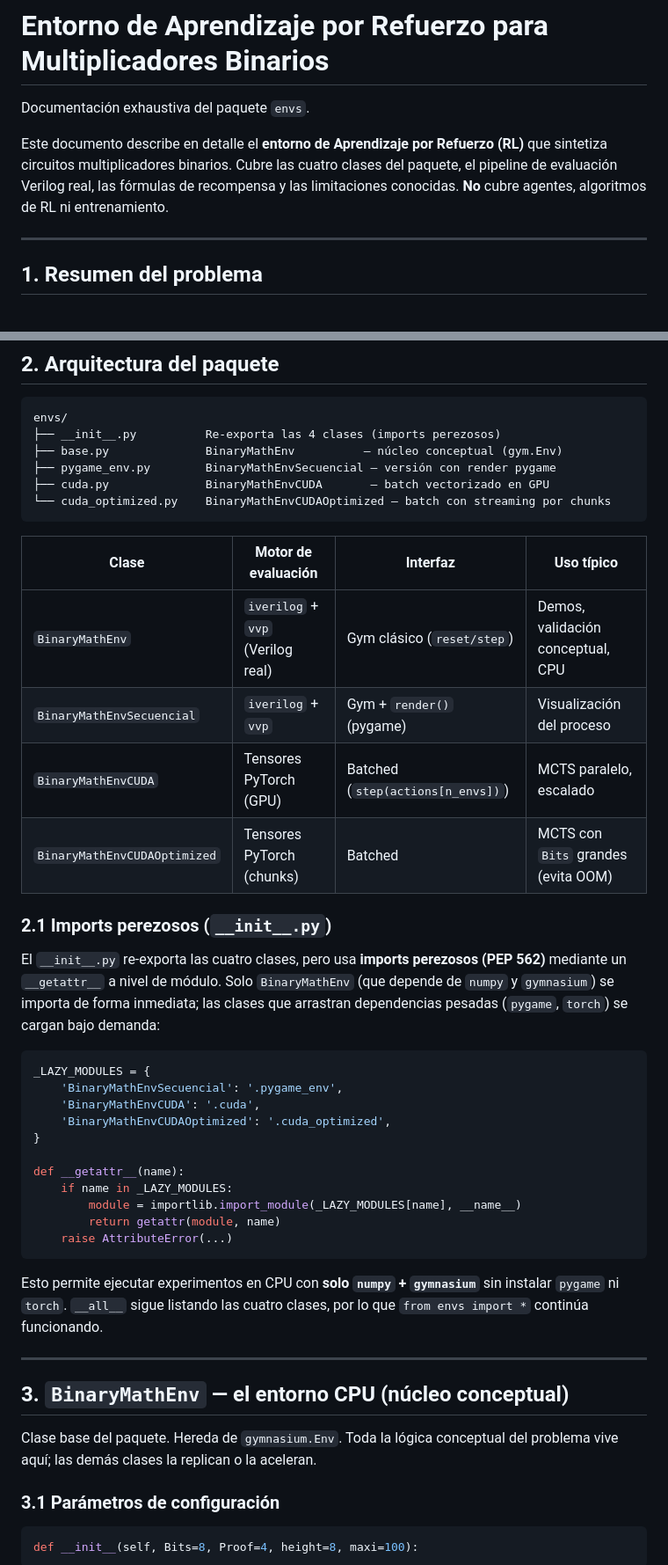
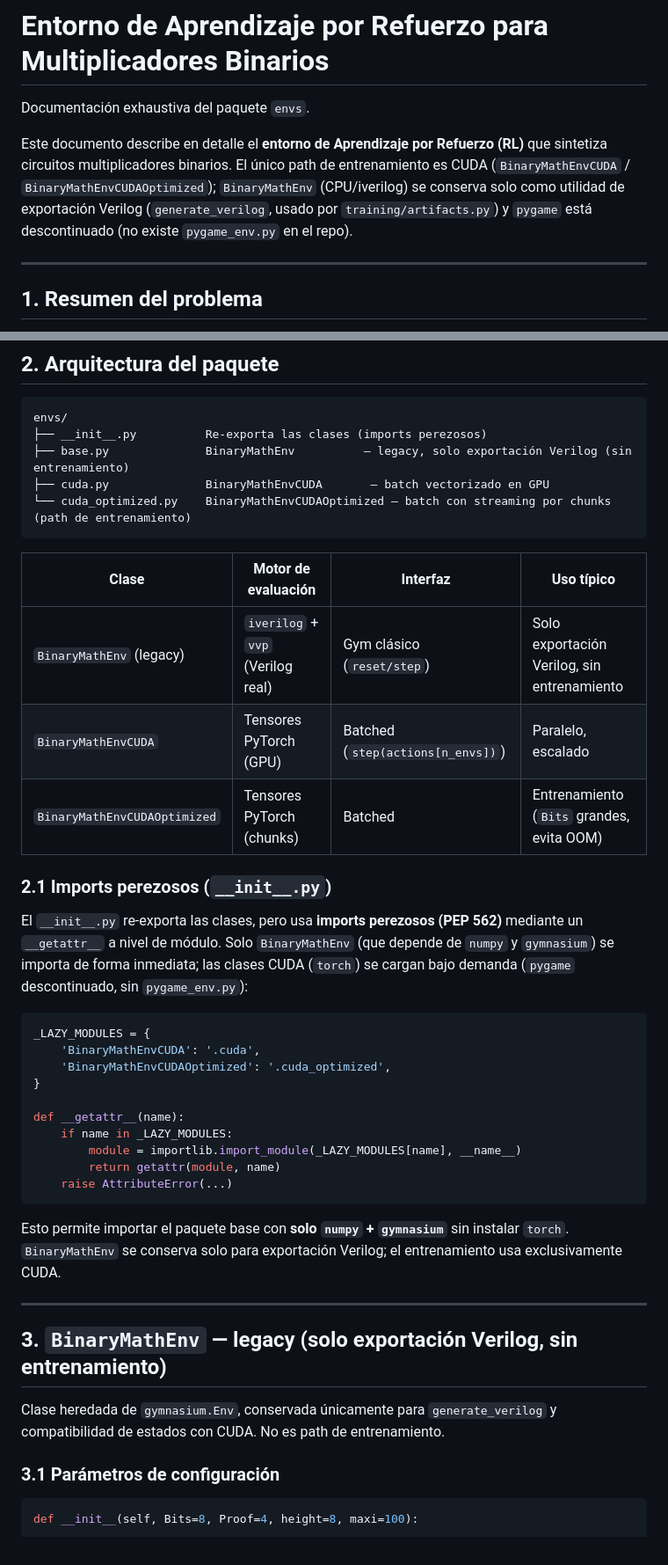
Before and after one commit to Miguel-Alvarado7/ADSE-of-Approximate-Digital-Multipliers-Using-TRL, a Markdown page: docs/environment.md, 2 parts joined by grey strips. Shown at 88% size. Rendered like a GitHub page.

````diff
--- a/docs/environment.md
+++ b/docs/environment.md
@@ -3,9 +3,11 @@
 Documentación exhaustiva del paquete `envs`.
 
 Este documento describe en detalle el **entorno de Aprendizaje por Refuerzo (RL)** que
-sintetiza circuitos multiplicadores binarios. Cubre las cuatro clases del paquete, el
-pipeline de evaluación Verilog real, las fórmulas de recompensa y las limitaciones
-conocidas. **No** cubre agentes, algoritmos de RL ni entrenamiento.
+sintetiza circuitos multiplicadores binarios. El único path de entrenamiento es
+CUDA (`BinaryMathEnvCUDA` / `BinaryMathEnvCUDAOptimized`); `BinaryMathEnv`
+(CPU/iverilog) se conserva solo como utilidad de exportación Verilog
+(`generate_verilog`, usado por `training/artifacts.py`) y `pygame` está
+descontinuado (no existe `pygame_env.py` en el repo).
 
 ---
 
@@ -42,30 +44,27 @@ motiva el uso de RL (y de búsqueda tipo MCTS) para explorar tablas válidas.
 
 ```
 envs/
-├── __init__.py          Re-exporta las 4 clases (imports perezosos)
-├── base.py              BinaryMathEnv          — núcleo conceptual (gym.Env)
-├── pygame_env.py        BinaryMathEnvSecuencial — versión con render pygame
+├── __init__.py          Re-exporta las clases (imports perezosos)
+├── base.py              BinaryMathEnv          — legacy, solo exportación Verilog (sin entrenamiento)
 ├── cuda.py              BinaryMathEnvCUDA       — batch vectorizado en GPU
-└── cuda_optimized.py    BinaryMathEnvCUDAOptimized — batch con streaming por chunks
+└── cuda_optimized.py    BinaryMathEnvCUDAOptimized — batch con streaming por chunks (path de entrenamiento)
 ```
 
 | Clase | Motor de evaluación | Interfaz | Uso típico |
 |---|---|---|---|
-| `BinaryMathEnv` | `iverilog` + `vvp` (Verilog real) | Gym clásico (`reset/step`) | Demos, validación conceptual, CPU |
-| `BinaryMathEnvSecuencial` | `iverilog` + `vvp` | Gym + `render()` (pygame) | Visualización del proceso |
-| `BinaryMathEnvCUDA` | Tensores PyTorch (GPU) | Batched (`step(actions[n_envs])`) | MCTS paralelo, escalado |
-| `BinaryMathEnvCUDAOptimized` | Tensores PyTorch (chunks) | Batched | MCTS con `Bits` grandes (evita OOM) |
+| `BinaryMathEnv` (legacy) | `iverilog` + `vvp` (Verilog real) | Gym clásico (`reset/step`) | Solo exportación Verilog, sin entrenamiento |
+| `BinaryMathEnvCUDA` | Tensores PyTorch (GPU) | Batched (`step(actions[n_envs])`) | Paralelo, escalado |
+| `BinaryMathEnvCUDAOptimized` | Tensores PyTorch (chunks) | Batched | Entrenamiento (`Bits` grandes, evita OOM) |
 
 ### 2.1 Imports perezosos (`__init__.py`)
 
-El `__init__.py` re-exporta las cuatro clases, pero usa **imports perezosos (PEP 562)**
+El `__init__.py` re-exporta las clases, pero usa **imports perezosos (PEP 562)**
 mediante un `__getattr__` a nivel de módulo. Solo `BinaryMathEnv` (que depende de
-`numpy` y `gymnasium`) se importa de forma inmediata; las clases que arrastran
-dependencias pesadas (`pygame`, `torch`) se cargan bajo demanda:
+`numpy` y `gymnasium`) se importa de forma inmediata; las clases CUDA (`torch`)
+se cargan bajo demanda (`pygame` descontinuado, sin `pygame_env.py`):
 
 ```python
 _LAZY_MODULES = {
-    'BinaryMathEnvSecuencial': '.pygame_env',
     'BinaryMathEnvCUDA': '.cuda',
     'BinaryMathEnvCUDAOptimized': '.cuda_optimized',
 }
@@ -77,16 +76,16 @@ def __getattr__(name):
     raise AttributeError(...)
 ```
 
-Esto permite ejecutar experimentos en CPU con **solo `numpy` + `gymnasium`** sin instalar
-`pygame` ni `torch`. `__all__` sigue listando las cuatro clases, por lo que
-`from envs import *` continúa funcionando.
+Esto permite importar el paquete base con **solo `numpy` + `gymnasium`** sin instalar
+`torch`. `BinaryMathEnv` se conserva solo para exportación Verilog; el
+entrenamiento usa exclusivamente CUDA.
 
 ---
 
-## 3. `BinaryMathEnv` — el entorno CPU (núcleo conceptual)
+## 3. `BinaryMathEnv` — legacy (solo exportación Verilog, sin entrenamiento)
 
-Clase base del paquete. Hereda de `gymnasium.Env`. Toda la lógica conceptual del problema
-vive aquí; las demás clases la replican o la aceleran.
+Clase heredada de `gymnasium.Env`, conservada únicamente para `generate_verilog`
+y compatibilidad de estados con CUDA. No es path de entrenamiento.
 
 ### 3.1 Parámetros de configuración
 
````
Also changed, not shown: README.md (+12 -23 lines).
